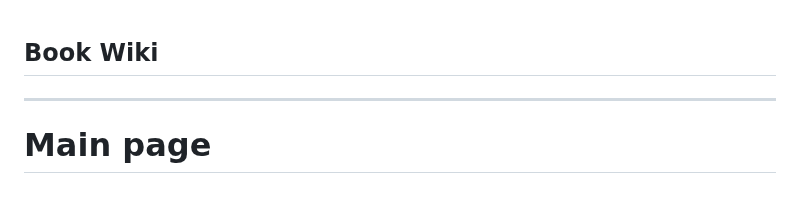
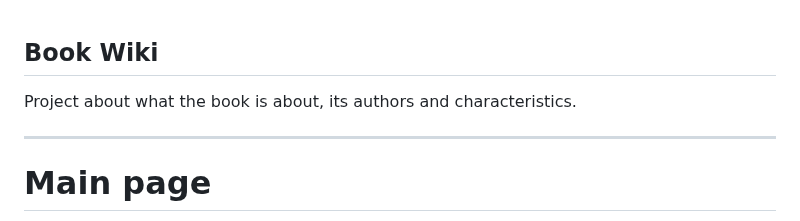
Before and after one commit to neoromaioi/ITiROD_053503, a Markdown page: Requirements.md, the part around the change. GitHub-like rendering; blank space fills up the shorter version.

Commit message:
Description

```diff
--- a/Requirements.md
+++ b/Requirements.md
@@ -1,6 +1,6 @@
 ## Book Wiki
 
-
+Project about what the book is about, its authors and characteristics.
 ____
 
 # Main page
```
